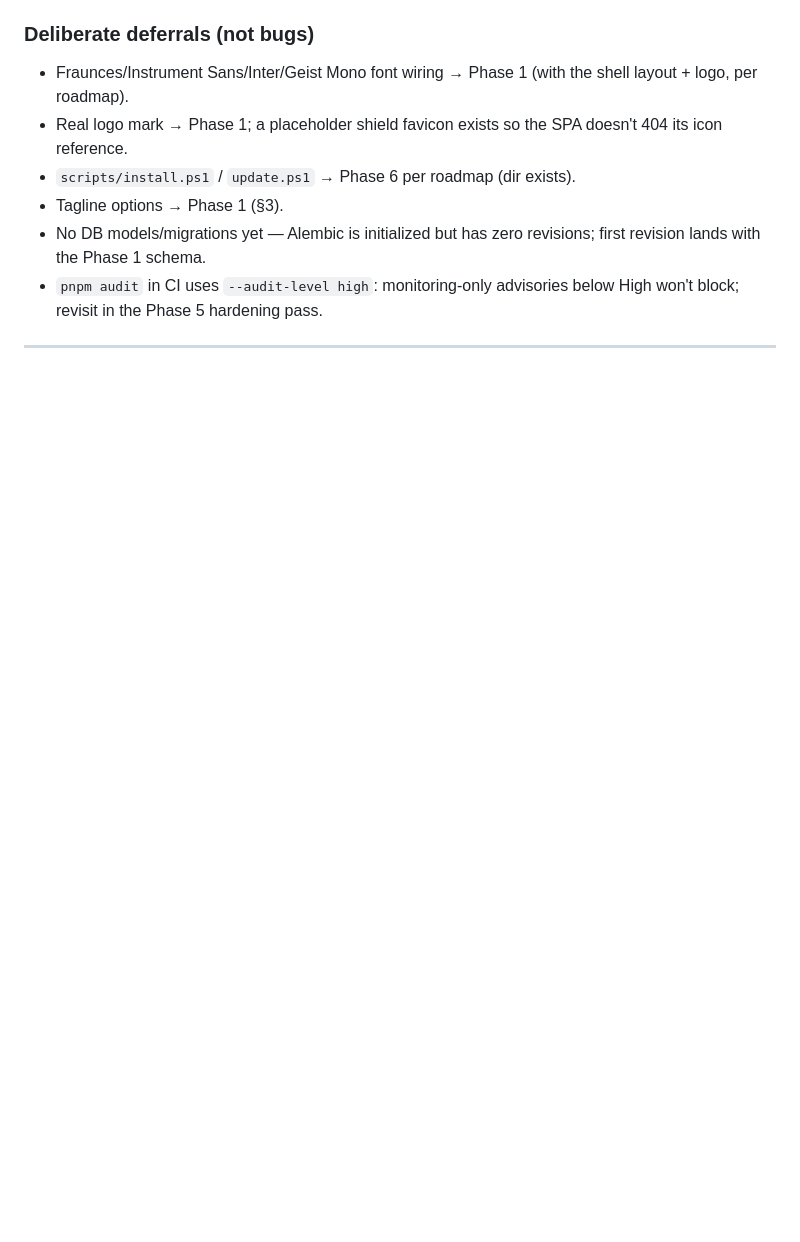
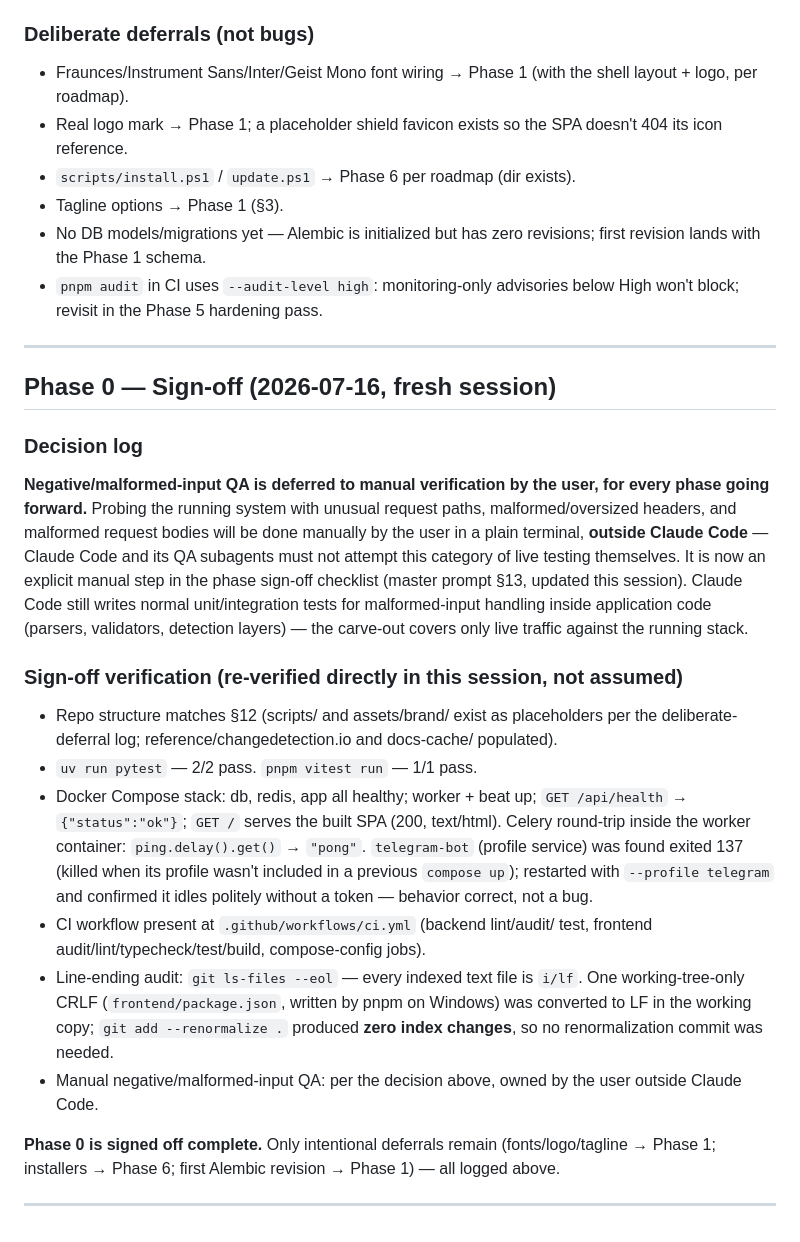
Before and after one commit to Ns81000/WARDRESS, a Markdown page: PROGRESS.md, the part around the change. Rendered like a GitHub page; blank space fills up the shorter version.

Commit message:
Phase 0 sign-off: verify stack, normalize EOLs, defer live negative-input QA to manual user step
- Re-verified tests, compose health, Celery round-trip, SPA serving in a fresh session
- git ls-files --eol audit: index fully LF; only a working-tree CRLF in frontend/package.json (fixed in place, renormalize was a no-op)
- Decision: negative/malformed-input probing of the running system is a manual user step outside Claude Code for every phase; master prompt $13 updated with the carve-out and a sign-off checklist

Co-Authored-By: Claude Opus 4.8 (1M context) <noreply@anthropic.com>

```diff
--- a/PROGRESS.md
+++ b/PROGRESS.md
@@ -160,3 +160,47 @@ see incident log) · node 22.14.0 · Docker 28.3.2.
   below High won't block; revisit in the Phase 5 hardening pass.
 
 ---
+
+## Phase 0 — Sign-off (2026-07-16, fresh session)
+
+### Decision log
+
+**Negative/malformed-input QA is deferred to manual verification by the
+user, for every phase going forward.** Probing the running system with
+unusual request paths, malformed/oversized headers, and malformed request
+bodies will be done manually by the user in a plain terminal, **outside
+Claude Code** — Claude Code and its QA subagents must not attempt this
+category of live testing themselves. It is now an explicit manual step in
+the phase sign-off checklist (master prompt §13, updated this session).
+Claude Code still writes normal unit/integration tests for malformed-input
+handling inside application code (parsers, validators, detection layers) —
+the carve-out covers only live traffic against the running stack.
+
+### Sign-off verification (re-verified directly in this session, not assumed)
+
+- Repo structure matches §12 (scripts/ and assets/brand/ exist as
+  placeholders per the deliberate-deferral log; reference/changedetection.io
+  and docs-cache/ populated).
+- `uv run pytest` — 2/2 pass. `pnpm vitest run` — 1/1 pass.
+- Docker Compose stack: db, redis, app all healthy; worker + beat up;
+  `GET /api/health` → `{"status":"ok"}`; `GET /` serves the built SPA
+  (200, text/html). Celery round-trip inside the worker container:
+  `ping.delay().get()` → `"pong"`. `telegram-bot` (profile service) was
+  found exited 137 (killed when its profile wasn't included in a previous
+  `compose up`); restarted with `--profile telegram` and confirmed it
+  idles politely without a token — behavior correct, not a bug.
+- CI workflow present at `.github/workflows/ci.yml` (backend lint/audit/
+  test, frontend audit/lint/typecheck/test/build, compose-config jobs).
+- Line-ending audit: `git ls-files --eol` — every indexed text file is
+  `i/lf`. One working-tree-only CRLF (`frontend/package.json`, written by
+  pnpm on Windows) was converted to LF in the working copy;
+  `git add --renormalize .` produced **zero index changes**, so no
+  renormalization commit was needed.
+- Manual negative/malformed-input QA: per the decision above, owned by the
+  user outside Claude Code.
+
+**Phase 0 is signed off complete.** Only intentional deferrals remain
+(fonts/logo/tagline → Phase 1; installers → Phase 6; first Alembic
+revision → Phase 1) — all logged above.
+
+---
```
Also changed, not shown: WARDRESS_MASTER_PROMPT.md (+9 -1 lines).
